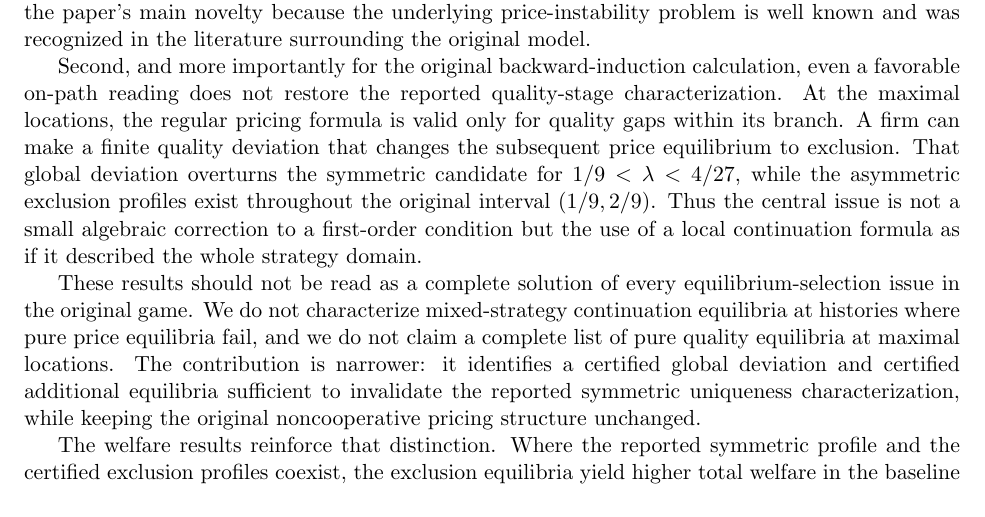
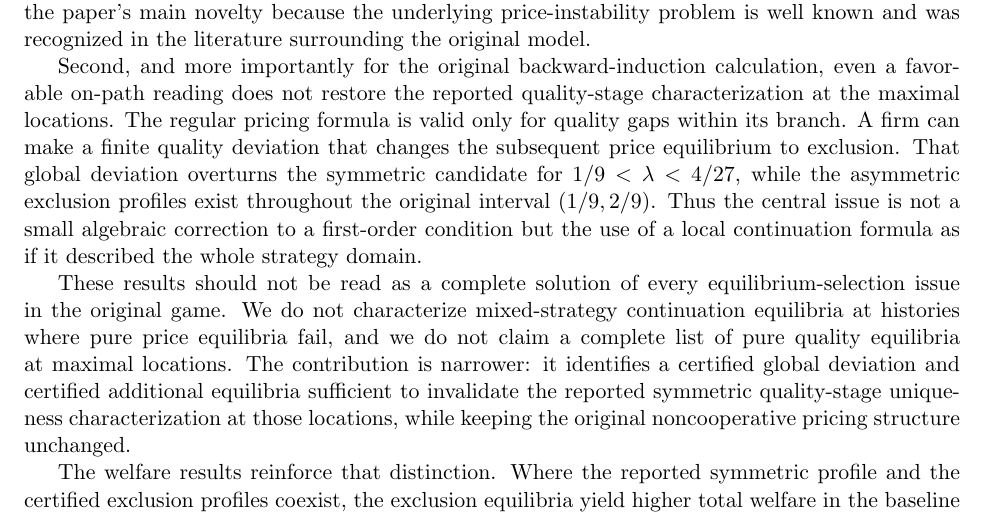
Before and after one commit to ryotamatsuki/economides-quality-equilibrium-reassessment, a LaTeX paper (paper/main.tex, which reads paper/sections/discussion.tex): part of page 12 of 16, cut so that both start at the same text. Compiled offline with pdfLaTeX.

Commit message:
Stage 10R: scope uniqueness claim in discussion

```diff
--- a/paper/sections/discussion.tex
+++ b/paper/sections/discussion.tex
@@ -2,8 +2,8 @@
 
 The reassessment changes the interpretation of the original three-stage result in two distinct ways. First, under a standard modern full-history SPNE definition, linear Hotelling price instability prevents a pure-strategy SPNE because at least one feasible price subgame has no pure Nash equilibrium. This observation is conceptually prior to any calculation at maximal locations, but it is not the paper's main novelty because the underlying price-instability problem is well known and was recognized in the literature surrounding the original model.
 
-Second, and more importantly for the original backward-induction calculation, even a favorable on-path reading does not restore the reported quality-stage characterization. At the maximal locations, the regular pricing formula is valid only for quality gaps within its branch. A firm can make a finite quality deviation that changes the subsequent price equilibrium to exclusion. That global deviation overturns the symmetric candidate for $1/9<\lambda<4/27$, while the asymmetric exclusion profiles exist throughout the original interval $(1/9,2/9)$. Thus the central issue is not a small algebraic correction to a first-order condition but the use of a local continuation formula as if it described the whole strategy domain.
+Second, and more importantly for the original backward-induction calculation, even a favorable on-path reading does not restore the reported quality-stage characterization at the maximal locations. The regular pricing formula is valid only for quality gaps within its branch. A firm can make a finite quality deviation that changes the subsequent price equilibrium to exclusion. That global deviation overturns the symmetric candidate for $1/9<\lambda<4/27$, while the asymmetric exclusion profiles exist throughout the original interval $(1/9,2/9)$. Thus the central issue is not a small algebraic correction to a first-order condition but the use of a local continuation formula as if it described the whole strategy domain.
 
-These results should not be read as a complete solution of every equilibrium-selection issue in the original game. We do not characterize mixed-strategy continuation equilibria at histories where pure price equilibria fail, and we do not claim a complete list of pure quality equilibria at maximal locations. The contribution is narrower: it identifies a certified global deviation and certified additional equilibria sufficient to invalidate the reported symmetric uniqueness characterization, while keeping the original noncooperative pricing structure unchanged.
+These results should not be read as a complete solution of every equilibrium-selection issue in the original game. We do not characterize mixed-strategy continuation equilibria at histories where pure price equilibria fail, and we do not claim a complete list of pure quality equilibria at maximal locations. The contribution is narrower: it identifies a certified global deviation and certified additional equilibria sufficient to invalidate the reported symmetric quality-stage uniqueness characterization at those locations, while keeping the original noncooperative pricing structure unchanged.
 
 The welfare results reinforce that distinction. Where the reported symmetric profile and the certified exclusion profiles coexist, the exclusion equilibria yield higher total welfare in the baseline model. This does not imply that exclusion is generally efficient or desirable. Conditional on maximal locations, the exclusion profile happens to implement the fixed-location planner optimum; the remaining loss relative to first best is spatial. A policy conclusion would require instruments and selection mechanisms absent from the model.
```
